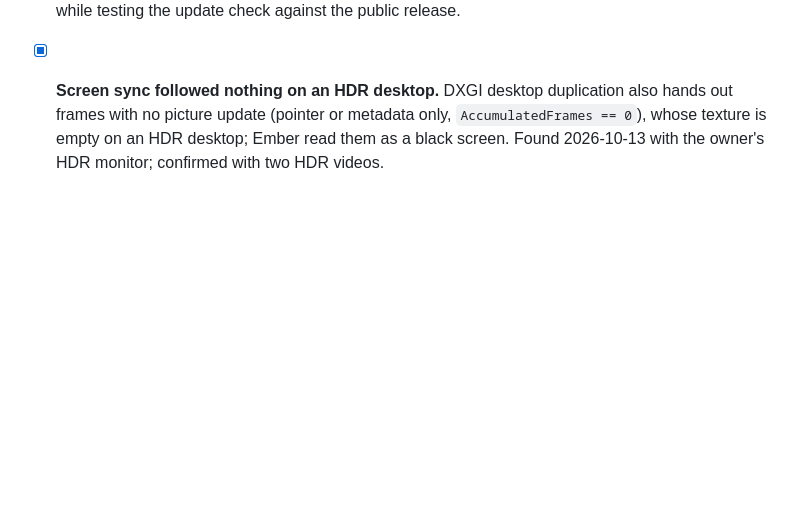
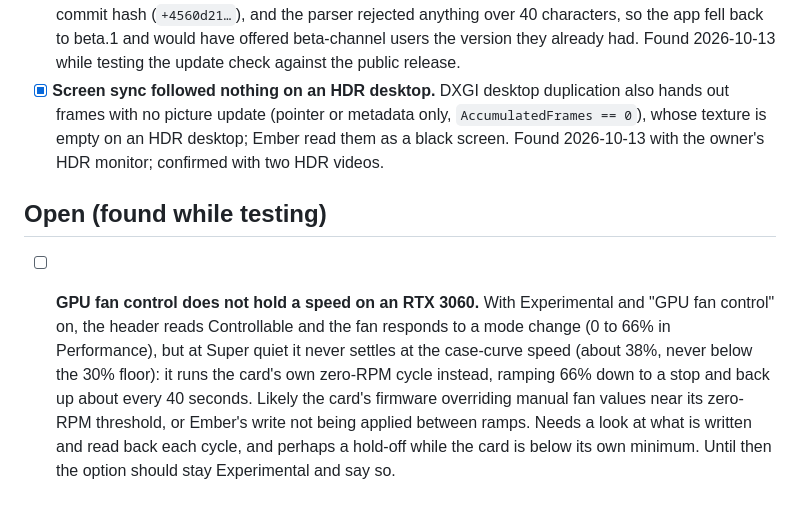
Before and after one commit to Ol775/ember-pc, a Markdown page: docs/FIXES.md, the part around the change. Drawn GitHub-style; blank space fills up the shorter version.

Commit message:
Testing list and fix sheet: GPU fan control does not hold a speed on an RTX 3060

```diff
--- a/docs/FIXES.md
+++ b/docs/FIXES.md
@@ -32,3 +32,7 @@ Problems found while testing on real hardware, to fix. Move an item to the chang
   a disconnected Plex user). Not an Ember fault, but worth a line in a troubleshooting page.
 - [x] **Update check thought Ember was 0.1.0-beta.1.** The version string a build reports ends in a long commit hash (`+4560d21…`), and the parser rejected anything over 40 characters, so the app fell back to beta.1 and would have offered beta-channel users the version they already had. Found 2026-10-13 while testing the update check against the public release.
 - [x] **Screen sync followed nothing on an HDR desktop.** DXGI desktop duplication also hands out frames with no picture update (pointer or metadata only, `AccumulatedFrames == 0`), whose texture is empty on an HDR desktop; Ember read them as a black screen. Found 2026-10-13 with the owner's HDR monitor; confirmed with two HDR videos.
+
+## Open (found while testing)
+
+- [ ] **GPU fan control does not hold a speed on an RTX 3060.** With Experimental and "GPU fan control" on, the header reads Controllable and the fan responds to a mode change (0 to 66% in Performance), but at Super quiet it never settles at the case-curve speed (about 38%, never below the 30% floor): it runs the card's own zero-RPM cycle instead, ramping 66% down to a stop and back up about every 40 seconds. Likely the card's firmware overriding manual fan values near its zero-RPM threshold, or Ember's write not being applied between ramps. Needs a look at what is written and read back each cycle, and perhaps a hold-off while the card is below its own minimum. Until then the option should stay Experimental and say so.
```
Also changed, not shown: docs/TESTING.md (+1 -1 lines).
